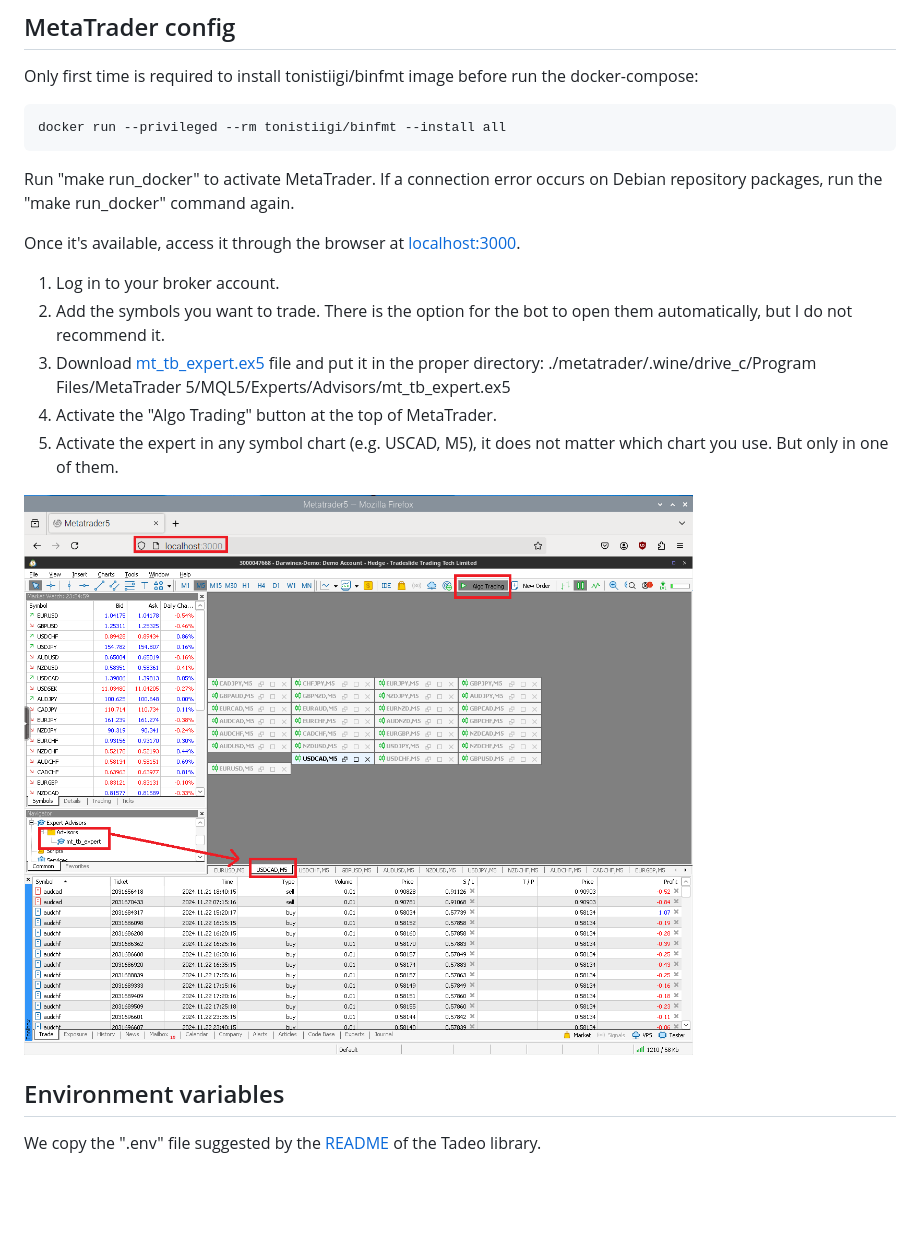
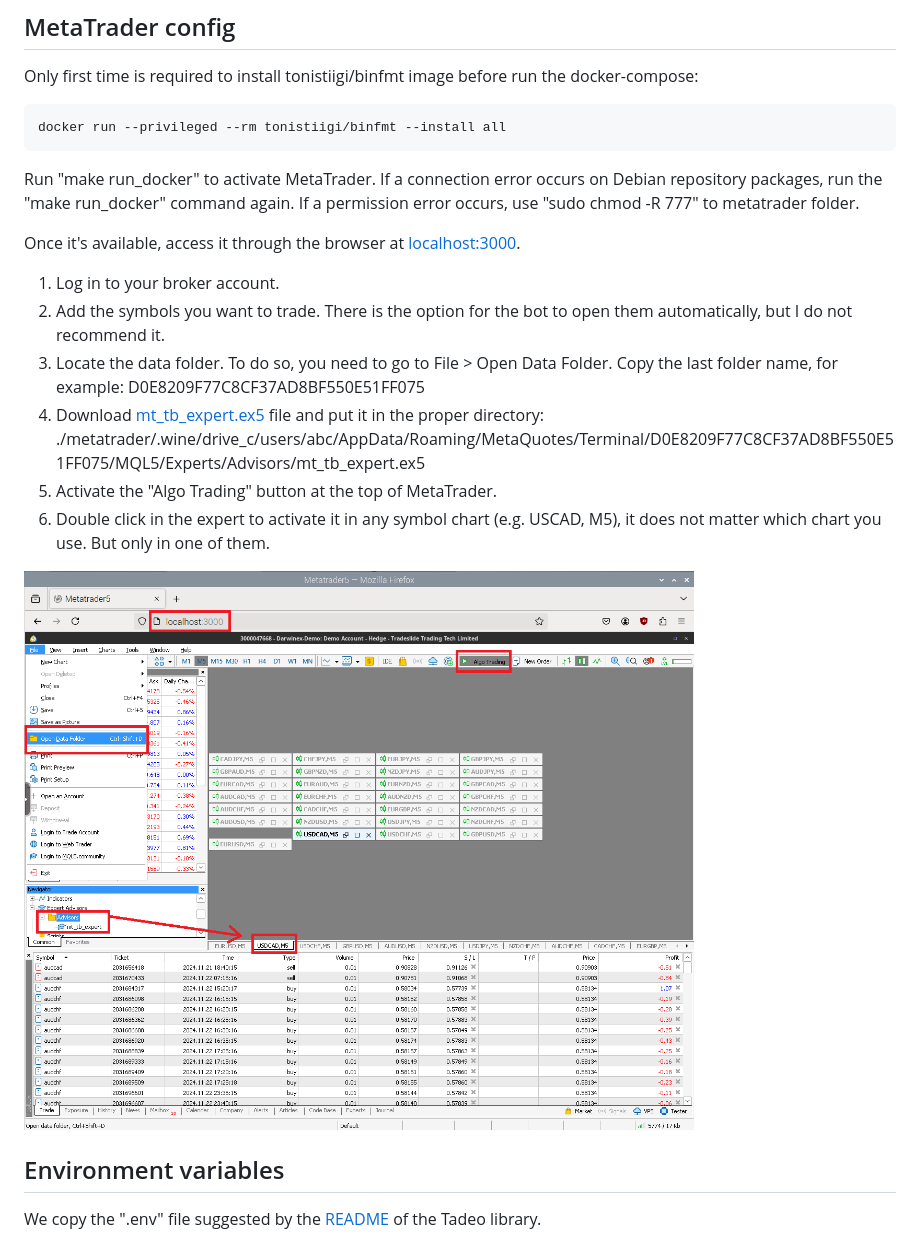
Before and after one commit to sorul/sorul_tradingbot, a Markdown page: README.md, the part around one of its changes. Drawn GitHub-style; pictures changed too: docs/img/mt5_readme.png; blank space fills up the shorter version.

```diff
--- a/README.md
+++ b/README.md
@@ -16,5 +16,6 @@ docker run --privileged --rm tonistiigi/binfmt --install all
 
 Run "make run_docker" to activate MetaTrader.
 If a connection error occurs on Debian repository packages,
-run the "make run_docker" command again.
+run the "make run_docker" command again. If a permission error occurs,
+use "sudo chmod -R 777" to metatrader folder.
 
@@ -23,11 +24,12 @@ Once it's available, access it through the browser at [localhost:3000](localhost
 1) Log in to your broker account.
 2) Add the symbols you want to trade.
 There is the option for the bot to open them automatically, but I do not recommend it.
-3) Download [mt_tb_expert.ex5](https://github.com/sorul/tradeo/raw/refs/heads/master/docs/files/mt_tb_expert.ex5)
-file and put it in the proper directory: ./metatrader/.wine/drive_c/Program Files/MetaTrader 5/MQL5/Experts/Advisors/mt_tb_expert.ex5
-4) Activate the "Algo Trading" button at the top of MetaTrader.
-5) Activate the expert in any symbol chart (e.g. USCAD, M5), it does not matter which chart you use.
-But only in one of them.
+3) Locate the data folder. To do so, you need to go to File > Open Data Folder.
+Copy the last folder name, for example: D0E8209F77C8CF37AD8BF550E51FF075
+4) Download [mt_tb_expert.ex5](https://github.com/sorul/tradeo/raw/refs/heads/master/docs/files/mt_tb_expert.ex5)
+file and put it in the proper directory: ./metatrader/.wine/drive_c/users/abc/AppData/Roaming/MetaQuotes/Terminal/D0E8209F77C8CF37AD8BF550E51FF075/MQL5/Experts/Advisors/mt_tb_expert.ex5
+5) Activate the "Algo Trading" button at the top of MetaTrader.
+6) Double click in the expert to activate it in any symbol chart (e.g. USCAD, M5), it does not matter which chart you use. But only in one of them.
 
 ![TradingBot Image](docs/img/mt5_readme.png)
 
```
Also changed, not shown: other parts of README.md (+1 -1 lines).
